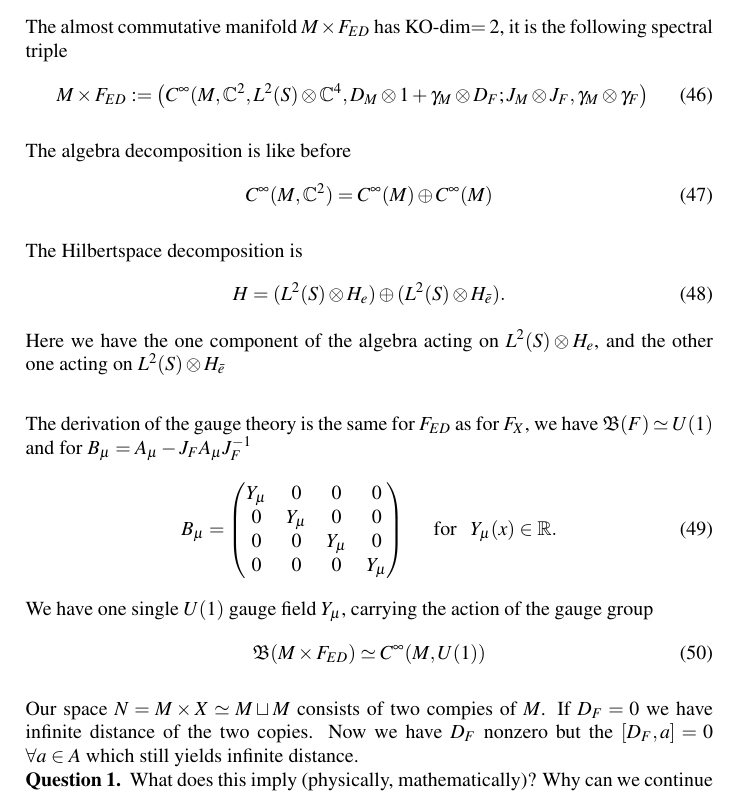
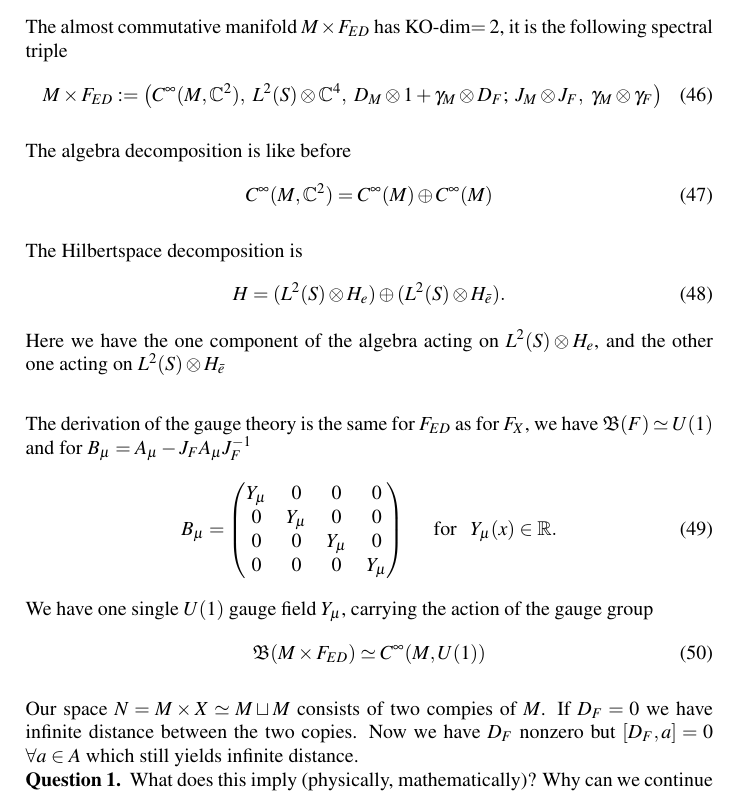
Before and after one commit to miksa234/ncg, a LaTeX document (src/week8.tex): part of page 8 of 8, cut so that both start at the same text. Compiled offline with pdfLaTeX.

Commit message:
small fix

```diff
--- a/src/week8.tex
+++ b/src/week8.tex
@@ -523,9 +523,9 @@ where $J_F$ and $\gamma_F$ like before, $D_F$ like above.
 The almost commutative manifold $M\times F_{ED}$ has KO-dim$=2$, it is the
 following spectral triple
 \begin{align}
-    M\times F_{ED} := \left(C^\infty(M,\mathbb{C}^2, L^2(S)\otimes
-    \mathbb{C}^4,
-    D_M\otimes 1 +\gamma _M \otimes D_F; J_M\otimes J_F, \gamma_M\otimes
+    M\times F_{ED} := \left(C^\infty(M,\mathbb{C}^2),\ L^2(S)\otimes
+    \mathbb{C}^4,\
+    D_M\otimes 1 +\gamma _M \otimes D_F;\; J_M\otimes J_F,\ \gamma_M\otimes
     \gamma _F\right)
 \end{align}
 
@@ -561,8 +561,8 @@ gauge group
 \end{align}
 
 Our space $N = M\times X \simeq M\sqcup M$ consists of two compies of $M$.
-If $D_F = 0$ we have infinite distance of the two copies. Now we have $D_F$
-nonzero but the $[D_F, a] = 0$ $\forall a \in A$ which still yields infinite
+If $D_F = 0$ we have infinite distance between the two copies. Now we have $D_F$
+nonzero but $[D_F, a] = 0$ $\forall a \in A$ which still yields infinite
 distance.
 \begin{question}
     What does this imply (physically, mathematically)? Why can we continue
```
Also changed, not shown: pdfs/week8.pdf.
